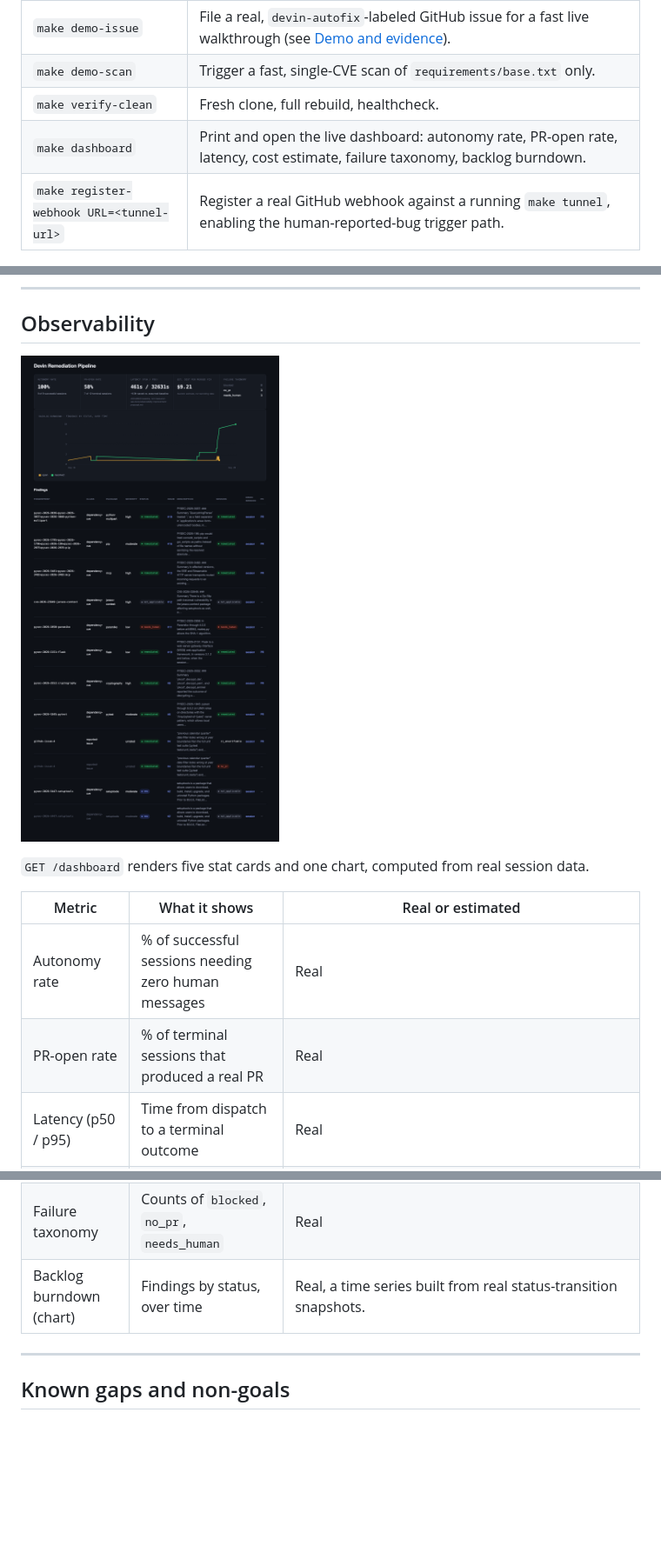
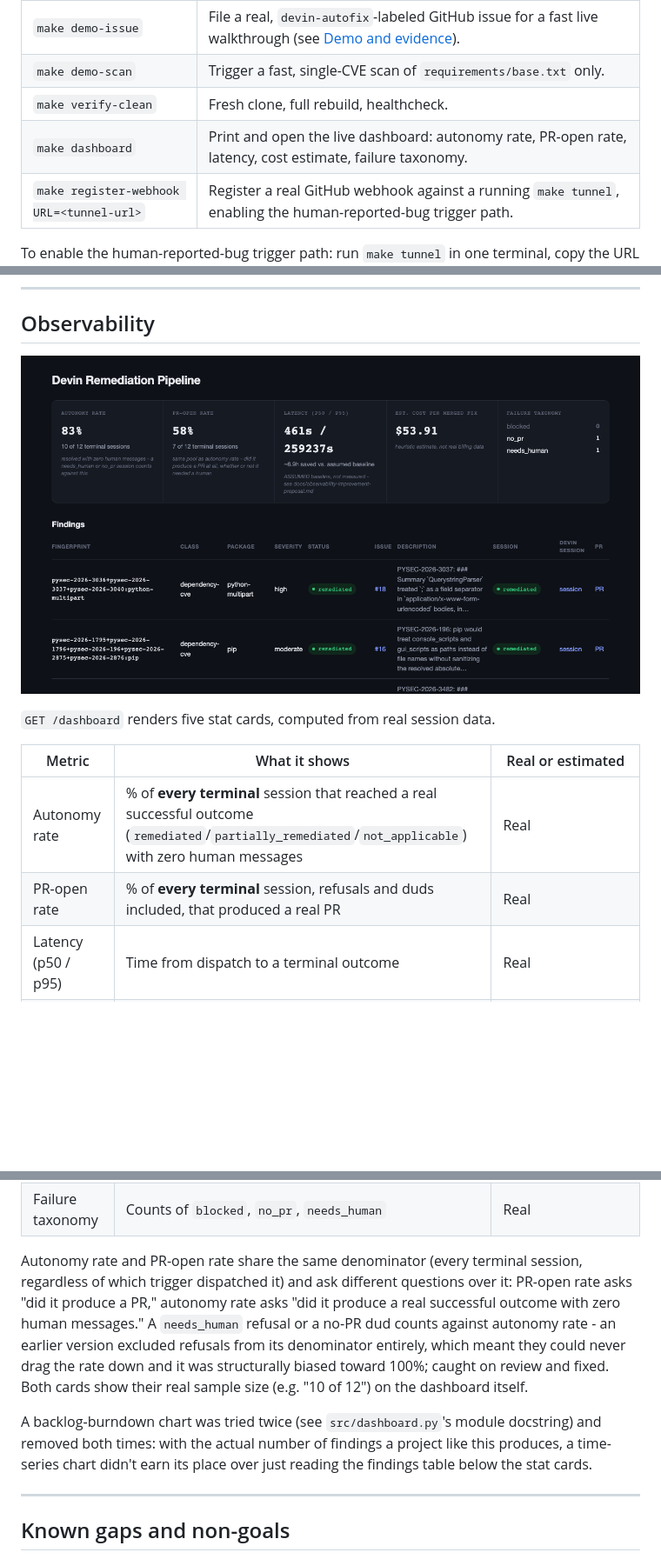
Before and after one commit to neerajsa/devin-solution, a Markdown page: README.md, 3 parts joined by grey strips. Shown at 87% size. Drawn GitHub-style; pictures changed too: assets/dashboard.png; blank space fills up the shorter version.

Commit message:
[fix] Remove backlog chart; fix autonomy rate bias toward 100%

```diff
--- a/README.md
+++ b/README.md
@@ -74,7 +74,7 @@ make verify-clean
 | `make demo-issue` | File a real, `devin-autofix`-labeled GitHub issue for a fast live walkthrough (see [Demo and evidence](#demo-and-evidence)). |
 | `make demo-scan` | Trigger a fast, single-CVE scan of `requirements/base.txt` only. |
 | `make verify-clean` | Fresh clone, full rebuild, healthcheck. |
-| `make dashboard` | Print and open the live dashboard: autonomy rate, PR-open rate, latency, cost estimate, failure taxonomy, backlog burndown. |
+| `make dashboard` | Print and open the live dashboard: autonomy rate, PR-open rate, latency, cost estimate, failure taxonomy. |
 | `make register-webhook URL=<tunnel-url>` | Register a real GitHub webhook against a running `make tunnel`, enabling the human-reported-bug trigger path. |
 
 To enable the human-reported-bug trigger path: run `make tunnel` in one terminal, copy the URL it prints, then run `make register-webhook URL=<that-url>` in another. Repo, secret, and event type are all pulled from `.env` automatically; the URL is the only piece that can't be, since `cloudflared` assigns a new one every time it starts. From then on, filing or labeling any issue `devin-autofix` dispatches a real session automatically.
@@ -212,17 +212,20 @@ devin-solution/
 
 ![Dashboard screenshot](assets/dashboard.png)
 
-`GET /dashboard` renders five stat cards and one chart, computed from real session data.
+`GET /dashboard` renders five stat cards, computed from real session data.
 
 | Metric | What it shows | Real or estimated |
 |---|---|---|
-| Autonomy rate | % of successful sessions needing zero human messages | Real |
-| PR-open rate | % of terminal sessions that produced a real PR | Real |
+| Autonomy rate | % of **every terminal** session that reached a real successful outcome (`remediated`/`partially_remediated`/`not_applicable`) with zero human messages | Real |
+| PR-open rate | % of **every terminal** session, refusals and duds included, that produced a real PR | Real |
 | Latency (p50 / p95) | Time from dispatch to a terminal outcome | Real |
 | Human-hours saved | Time saved against a baseline | **Estimated.** The baseline (45 min for a CVE triage, 90 min for a bug diagnosis) is a stated assumption, not a measurement, and is labeled as such on the dashboard. |
 | Est. cost per merged fix | Dollar cost per successful fix | **Estimated.** Devin's `acus_consumed` field reads 0 for this account tier (self-serve, billed differently than enterprise), so this is a duration-based heuristic calibrated against one known real charge, always labeled "not real billing data." |
 | Failure taxonomy | Counts of `blocked`, `no_pr`, `needs_human` | Real |
-| Backlog burndown (chart) | Findings by status, over time | Real, a time series built from real status-transition snapshots. |
+
+Autonomy rate and PR-open rate share the same denominator (every terminal session, regardless of which trigger dispatched it) and ask different questions over it: PR-open rate asks "did it produce a PR," autonomy rate asks "did it produce a real successful outcome with zero human messages." A `needs_human` refusal or a no-PR dud counts against autonomy rate - an earlier version excluded refusals from its denominator entirely, which meant they could never drag the rate down and it was structurally biased toward 100%; caught on review and fixed. Both cards show their real sample size (e.g. "10 of 12") on the dashboard itself.
+
+A backlog-burndown chart was tried twice (see `src/dashboard.py`'s module docstring) and removed both times: with the actual number of findings a project like this produces, a time-series chart didn't earn its place over just reading the findings table below the stat cards.
 
 ---
 
```
Also changed, not shown: 7 other files.
